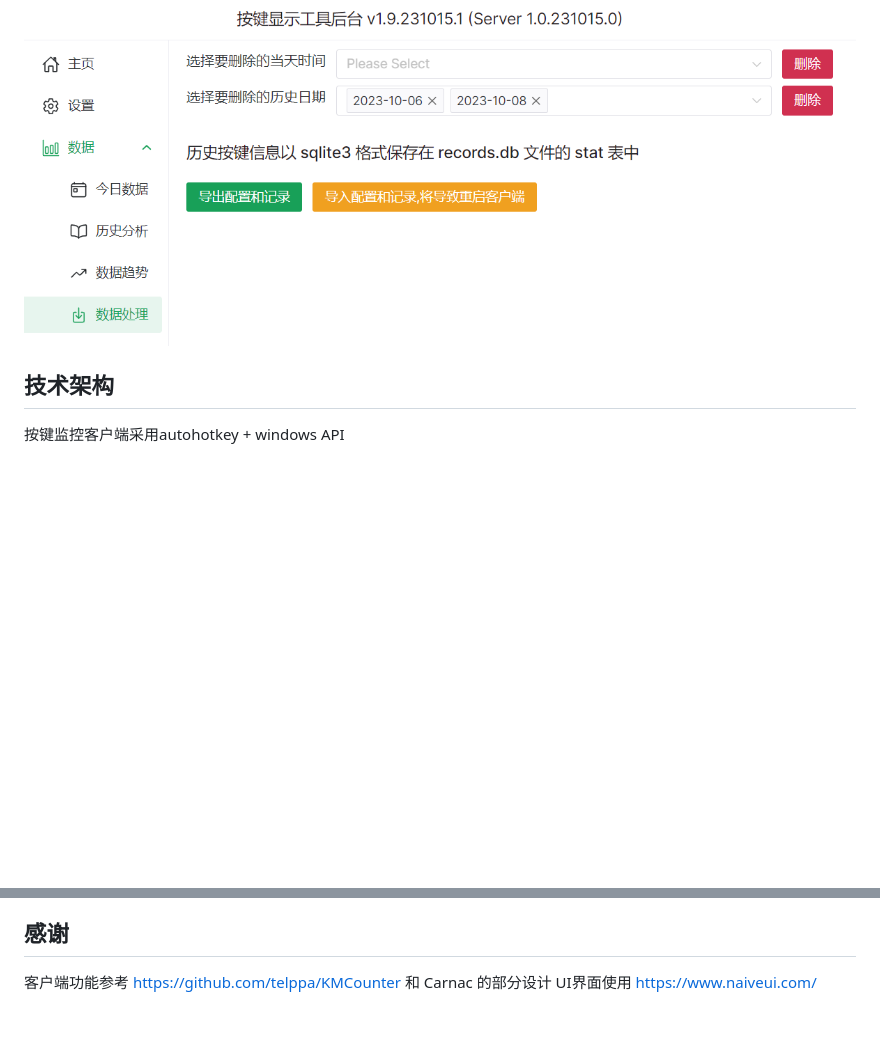
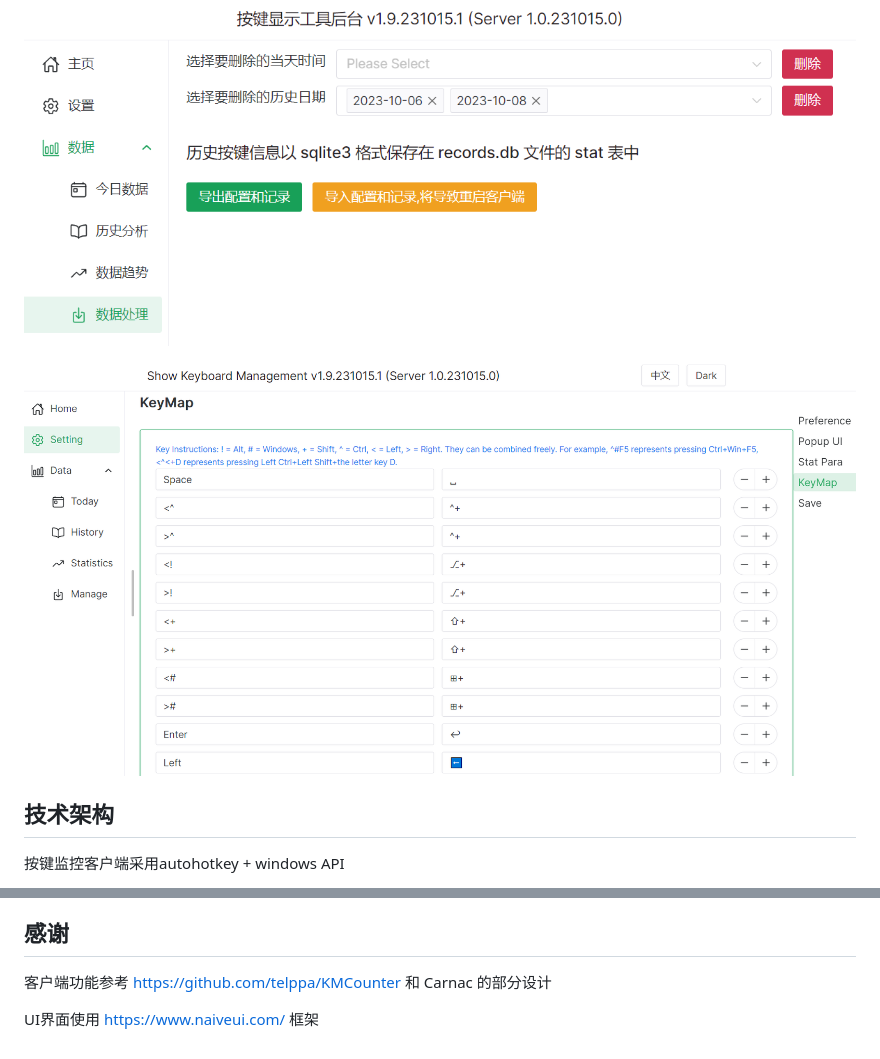
Before and after one commit to pattazl/showKeyBoard, a Markdown page: readme.md, 2 parts joined by grey strips. Rendered like a GitHub page; pictures changed too: screenshot/keymap.png (added); blank space fills up the shorter version.

Commit message:
add english screenshot in readme.md

```diff
--- a/readme.md
+++ b/readme.md
@@ -22,6 +22,8 @@
 ![setting](screenshot/setting.png)
 
 ![data](screenshot/data.png)
+
+![keymap](screenshot/keymap.png)
 
 ## 技术架构
 
@@ -60,4 +62,5 @@ ConfigFile -->|Reload|Client
 ## 感谢
 
 客户端功能参考 https://github.com/telppa/KMCounter 和 Carnac 的部分设计
-UI界面使用 https://www.naiveui.com/
+
+UI界面使用 https://www.naiveui.com/ 框架
```
